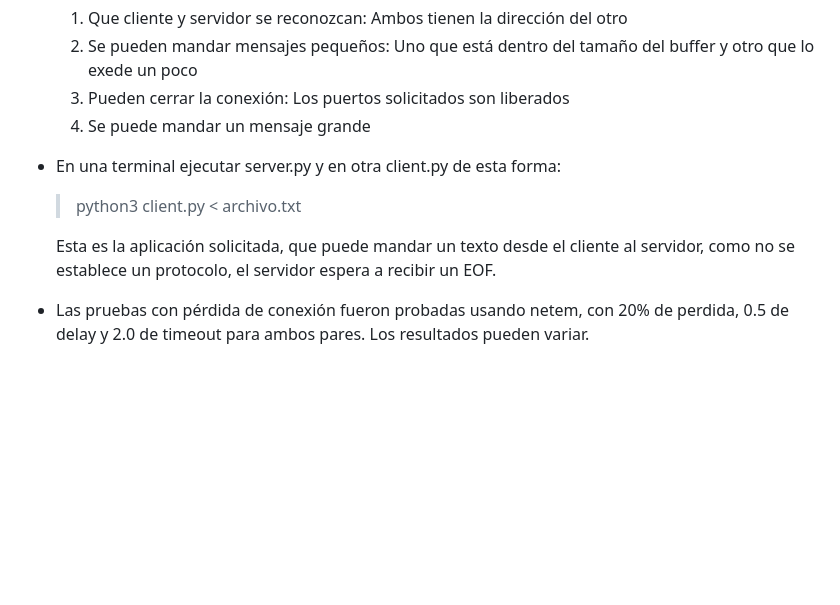
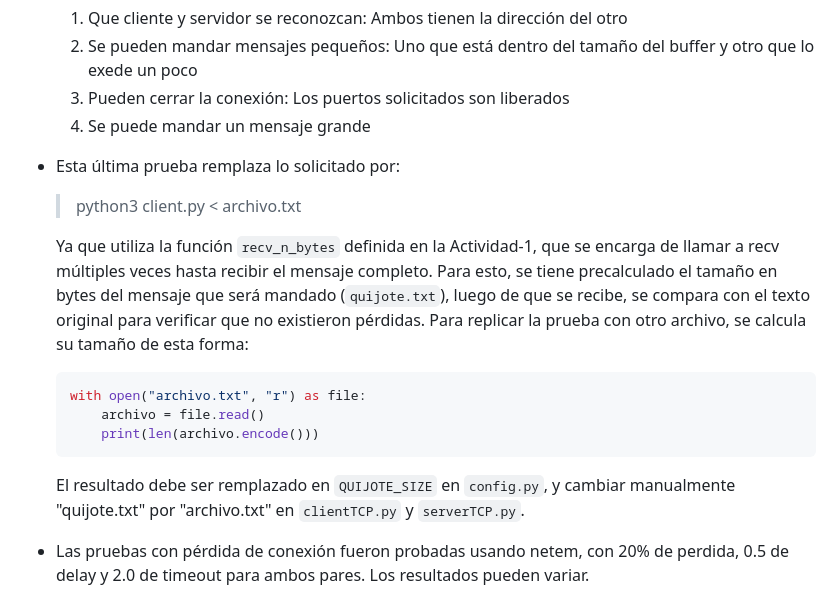
Before and after one commit to Gerlad64/Actividades-Redes-CC4303-, a Markdown page: Actividad-3/INFORME.md, the part around the change. Drawn GitHub-style; blank space fills up the shorter version.

Commit message:
last change

````diff
--- a/Actividad-3/INFORME.md
+++ b/Actividad-3/INFORME.md
@@ -168,11 +168,18 @@ Las más relevantes son las siguiente:
   2. Se pueden mandar mensajes pequeños: Uno que está dentro del tamaño del buffer y otro que lo exede un poco
   3. Pueden cerrar la conexión: Los puertos solicitados son liberados
   4. Se puede mandar un mensaje grande
-- En una terminal ejecutar server.py y en otra client.py de esta forma:
+- Esta última prueba remplaza lo solicitado por:
   > python3 client.py < archivo.txt
 
-  Esta es la aplicación solicitada, que puede mandar un texto desde el cliente al servidor,
-  como no se establece un protocolo, el servidor espera a recibir un EOF.
+  Ya que utiliza la función `recv_n_bytes` definida en la Actividad-1, que se encarga de llamar a recv múltiples veces
+  hasta recibir el mensaje completo. Para esto, se tiene precalculado el tamaño en bytes del mensaje que será mandado (`quijote.txt`), luego de que se recibe, se compara con el texto original para verificar que no existieron pérdidas. Para replicar la prueba con otro archivo, se calcula su tamaño de esta forma:
+  ```python
+  with open("archivo.txt", "r") as file:
+      archivo = file.read()
+      print(len(archivo.encode()))
+  ```
+  El resultado debe ser remplazado en `QUIJOTE_SIZE` en `config.py`, y cambiar manualmente "quijote.txt" por "archivo.txt" en
+  `clientTCP.py` y `serverTCP.py`.
 
 - Las pruebas con pérdida de conexión fueron probadas usando netem, con 20% de perdida, 0.5 de delay y 2.0 de timeout para ambos pares.
   Los resultados pueden variar.
````
